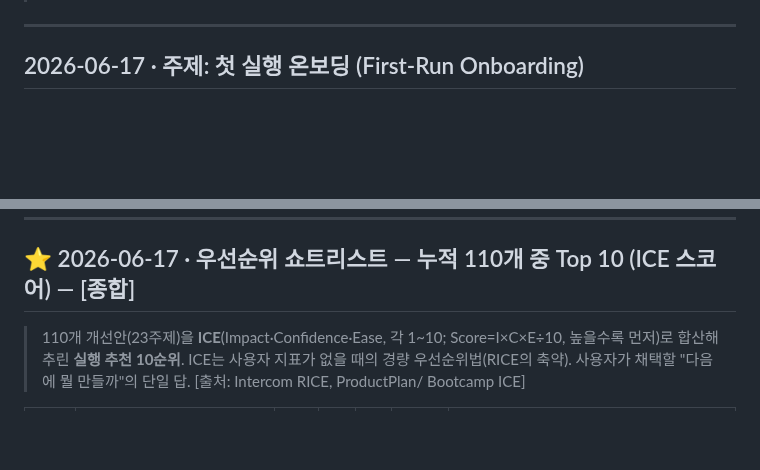
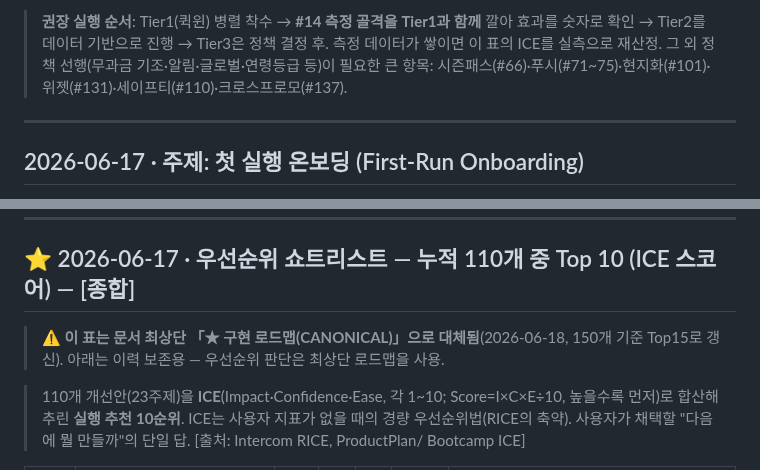
Before and after one commit to doonghwi/cowboy-party, a Markdown page: UX_IDEAS.md, 2 parts joined by grey strips. Rendered like a GitHub page; blank space fills up the shorter version.

Commit message:
docs(ux): 구현 로드맵 CANONICAL 신설(Top15 ICE) + cycle24 Top10 superseded 표기 (UX_IDEAS.md cycle36)

```diff
--- a/UX_IDEAS.md
+++ b/UX_IDEAS.md
@@ -6,3 +41,5 @@
+> **권장 실행 순서**: Tier1(퀵윈) 병렬 착수 → **#14 측정 골격을 Tier1과 함께** 깔아 효과를 숫자로 확인 → Tier2를 데이터 기반으로 진행 → Tier3은 정책 결정 후. 측정 데이터가 쌓이면 이 표의 ICE를 실측으로 재산정.
+> 그 외 정책 선행(무과금 기조·알림·글로벌·연령등급 등)이 필요한 큰 항목: 시즌패스(#66)·푸시(#71~75)·현지화(#101)·위젯(#131)·세이프티(#110)·크로스프로모(#137).
 
 ---
 
@@ -593,6 +630,8 @@
 
 ## ⭐ 2026-06-17 · 우선순위 쇼트리스트 — 누적 110개 중 Top 10 (ICE 스코어) — [종합]
 
+> ⚠️ **이 표는 문서 최상단 「★ 구현 로드맵(CANONICAL)」으로 대체됨**(2026-06-18, 150개 기준 Top15로 갱신). 아래는 이력 보존용 — 우선순위 판단은 최상단 로드맵을 사용.
+
 > 110개 개선안(23주제)을 **ICE**(Impact·Confidence·Ease, 각 1~10; Score=I×C×E÷10, 높을수록 먼저)로 합산해 추린 **실행 추천 10순위**. ICE는 사용자 지표가 없을 때의 경량 우선순위법(RICE의 축약). 사용자가 채택할 "다음에 뭘 만들까"의 단일 답. [출처: Intercom RICE, ProductPlan/ Bootcamp ICE]
 
 | 순위 | 아이디어 (원번호) | I | C | E | ICE | 한 줄 이유 |
```
Also changed, not shown: other parts of UX_IDEAS.md (+35 -0 lines).
